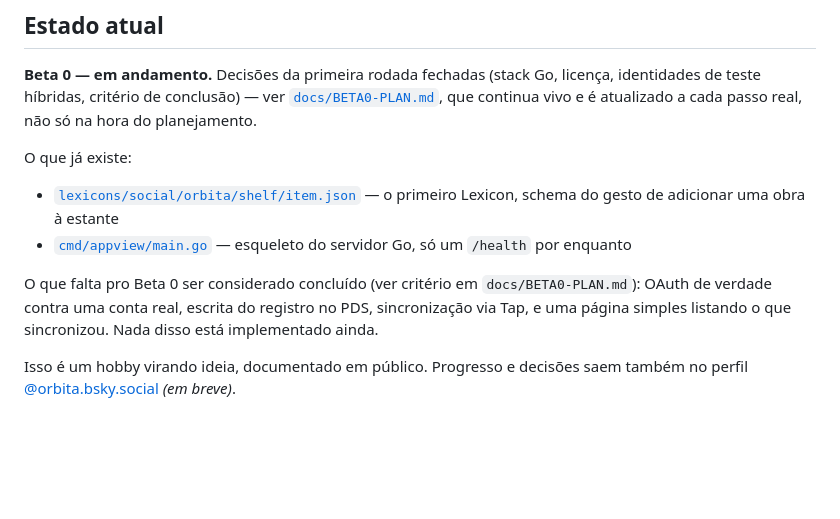
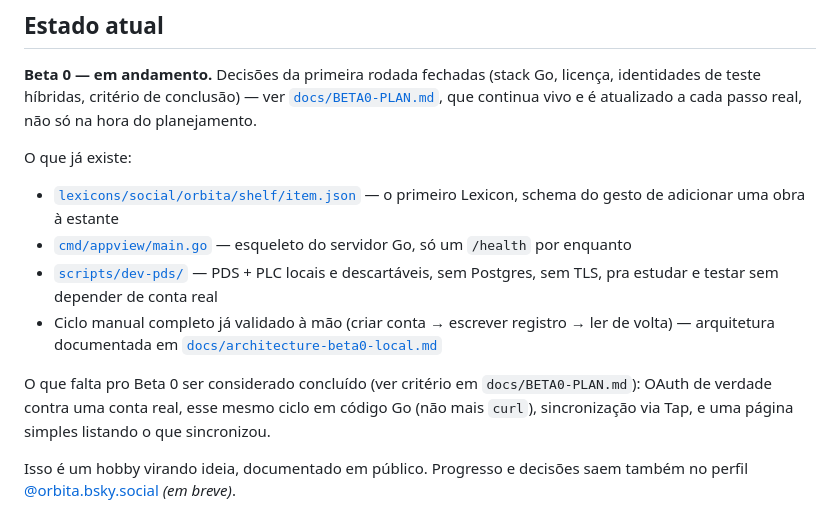
Before and after one commit to PydaVi/orbita, a Markdown page: README.md, the part around the change. Drawn GitHub-style; blank space fills up the shorter version.

```diff
--- a/README.md
+++ b/README.md
@@ -26,8 +26,10 @@ No fim, construí pra esse lab um produto que me empolgou tanto que esse aqui é
 O que já existe:
 - [`lexicons/social/orbita/shelf/item.json`](lexicons/social/orbita/shelf/item.json) — o primeiro Lexicon, schema do gesto de adicionar uma obra à estante
 - [`cmd/appview/main.go`](cmd/appview/main.go) — esqueleto do servidor Go, só um `/health` por enquanto
+- [`scripts/dev-pds/`](scripts/dev-pds/) — PDS + PLC locais e descartáveis, sem Postgres, sem TLS, pra estudar e testar sem depender de conta real
+- Ciclo manual completo já validado à mão (criar conta → escrever registro → ler de volta) — arquitetura documentada em [`docs/architecture-beta0-local.md`](docs/architecture-beta0-local.md)
 
-O que falta pro Beta 0 ser considerado concluído (ver critério em `docs/BETA0-PLAN.md`): OAuth de verdade contra uma conta real, escrita do registro no PDS, sincronização via Tap, e uma página simples listando o que sincronizou. Nada disso está implementado ainda.
+O que falta pro Beta 0 ser considerado concluído (ver critério em `docs/BETA0-PLAN.md`): OAuth de verdade contra uma conta real, esse mesmo ciclo em código Go (não mais `curl`), sincronização via Tap, e uma página simples listando o que sincronizou.
 
 Isso é um hobby virando ideia, documentado em público. Progresso e decisões saem também no perfil [@orbita.bsky.social](https://bsky.app/profile/orbita.bsky.social) *(em breve)*.
 
```
Also changed, not shown: docs/BETA0-PLAN.md (+2 -1 lines), docs/architecture-beta0-local.md (added, +71 -0 lines).
